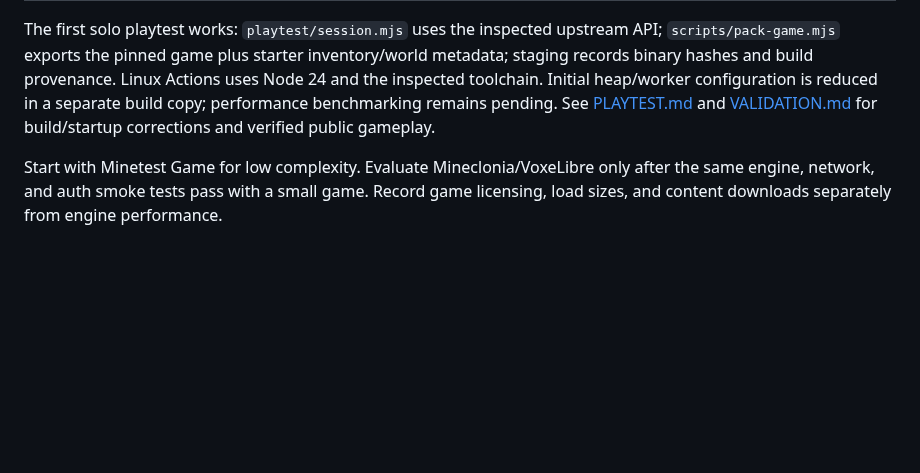
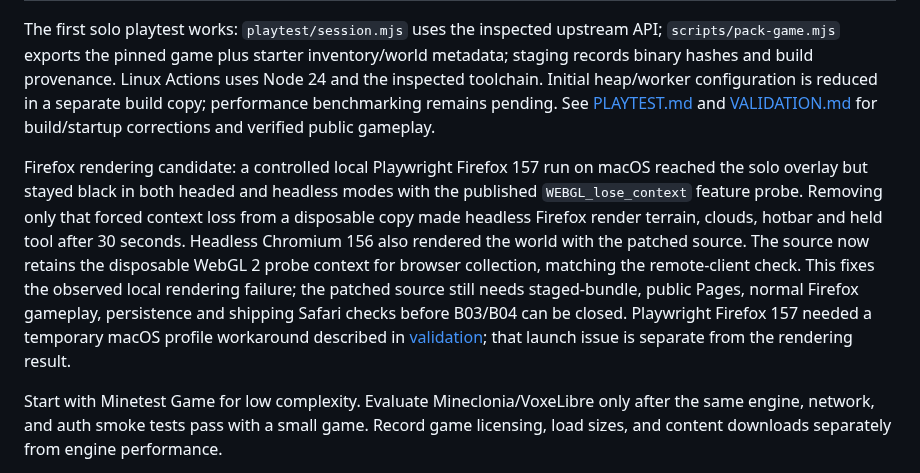
Before and after one commit to cupOJoseph/minemine, a Markdown page: docs/ROADMAP.md, the part around the change. GitHub-like rendering; blank space fills up the shorter version.

Commit message:
Record Firefox rendering A-B proof and remaining QA

```diff
--- a/docs/ROADMAP.md
+++ b/docs/ROADMAP.md
@@ -25,6 +25,8 @@ Updated: 2026-11-02 Eastern. `DONE` means the stated acceptance criteria have be
 | B07 | PARTIAL | The measured 15.2 MB WASM is served through the proposed Caddy proxy with zstd or gzip. Local HTTPS Chromium play reduced cold-context transfer from 22.6 MB to 12.6 MB and same-context reload from 15.3 MB to 5.7 MB; the game still launched. Static responses now support ETag revalidation while API responses remain `no-store`. Measure actual remote throughput, engine FPS, peak client memory and lower-end hardware before tuning view range or textures. | B06 |
 
 The first solo playtest works: `playtest/session.mjs` uses the inspected upstream API; `scripts/pack-game.mjs` exports the pinned game plus starter inventory/world metadata; staging records binary hashes and build provenance. Linux Actions uses Node 24 and the inspected toolchain. Initial heap/worker configuration is reduced in a separate build copy; performance benchmarking remains pending. See [PLAYTEST.md](PLAYTEST.md) and [VALIDATION.md](VALIDATION.md) for build/startup corrections and verified public gameplay.
+
+Firefox rendering candidate: a controlled local Playwright Firefox 157 run on macOS reached the solo overlay but stayed black in both headed and headless modes with the published `WEBGL_lose_context` feature probe. Removing only that forced context loss from a disposable copy made headless Firefox render terrain, clouds, hotbar and held tool after 30 seconds. Headless Chromium 156 also rendered the world with the patched source. The source now retains the disposable WebGL 2 probe context for browser collection, matching the remote-client check. This fixes the observed local rendering failure; the patched source still needs staged-bundle, public Pages, normal Firefox gameplay, persistence and shipping Safari checks before B03/B04 can be closed. Playwright Firefox 157 needed a temporary macOS profile workaround described in [validation](VALIDATION.md); that launch issue is separate from the rendering result.
 
 Start with Minetest Game for low complexity. Evaluate Mineclonia/VoxeLibre only after the same engine, network, and auth smoke tests pass with a small game. Record game licensing, load sizes, and content downloads separately from engine performance.
 
```
Also changed, not shown: docs/PLAYTEST.md (+1 -1 lines), docs/VALIDATION.md (+3 -1 lines).
